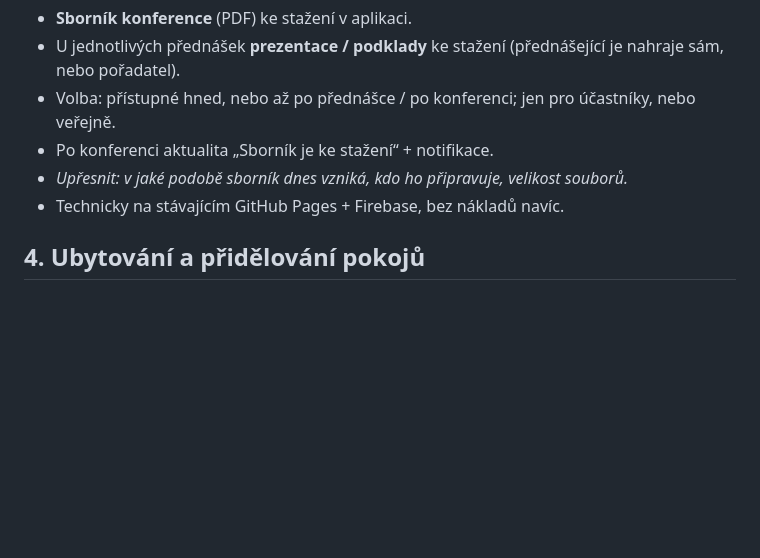
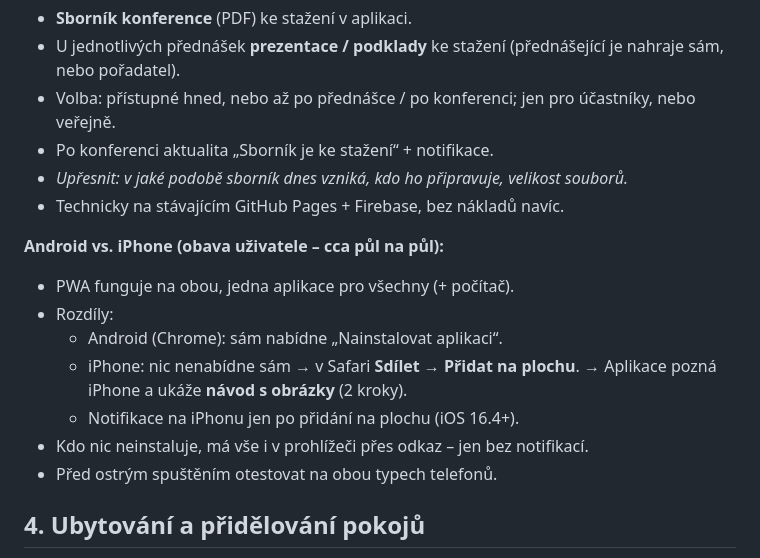
Before and after one commit to pkobelka/konference, a Markdown page: POZNAMKY.md, the part around the change. Rendered like a GitHub page; blank space fills up the shorter version.

Commit message:
Poznámky: Android vs. iPhone u PWA
Co-Authored-By: Claude Opus 5.5 <noreply@anthropic.com>
Claude-Session: https://claude.ai/code/session_01SrEULVnesP8DzKC7AERzKA

```diff
--- a/POZNAMKY.md
+++ b/POZNAMKY.md
@@ -166,6 +166,16 @@ Poslední aktualizace: 12. 10. 2026
 - *Upřesnit: v jaké podobě sborník dnes vzniká, kdo ho připravuje, velikost souborů.*
 - Technicky na stávajícím GitHub Pages + Firebase, bez nákladů navíc.
 
+**Android vs. iPhone (obava uživatele – cca půl na půl):**
+- PWA funguje na obou, jedna aplikace pro všechny (+ počítač).
+- Rozdíly:
+  - Android (Chrome): sám nabídne „Nainstalovat aplikaci“.
+  - iPhone: nic nenabídne sám → v Safari **Sdílet → Přidat na plochu**.
+    → Aplikace pozná iPhone a ukáže **návod s obrázky** (2 kroky).
+  - Notifikace na iPhonu jen po přidání na plochu (iOS 16.4+).
+- Kdo nic neinstaluje, má vše i v prohlížeči přes odkaz – jen bez notifikací.
+- Před ostrým spuštěním otestovat na obou typech telefonů.
+
 ## 4. Ubytování a přidělování pokojů
 
 - Hotel dá pořadateli **určitý počet pokojů s konkrétními čísly**.
```
